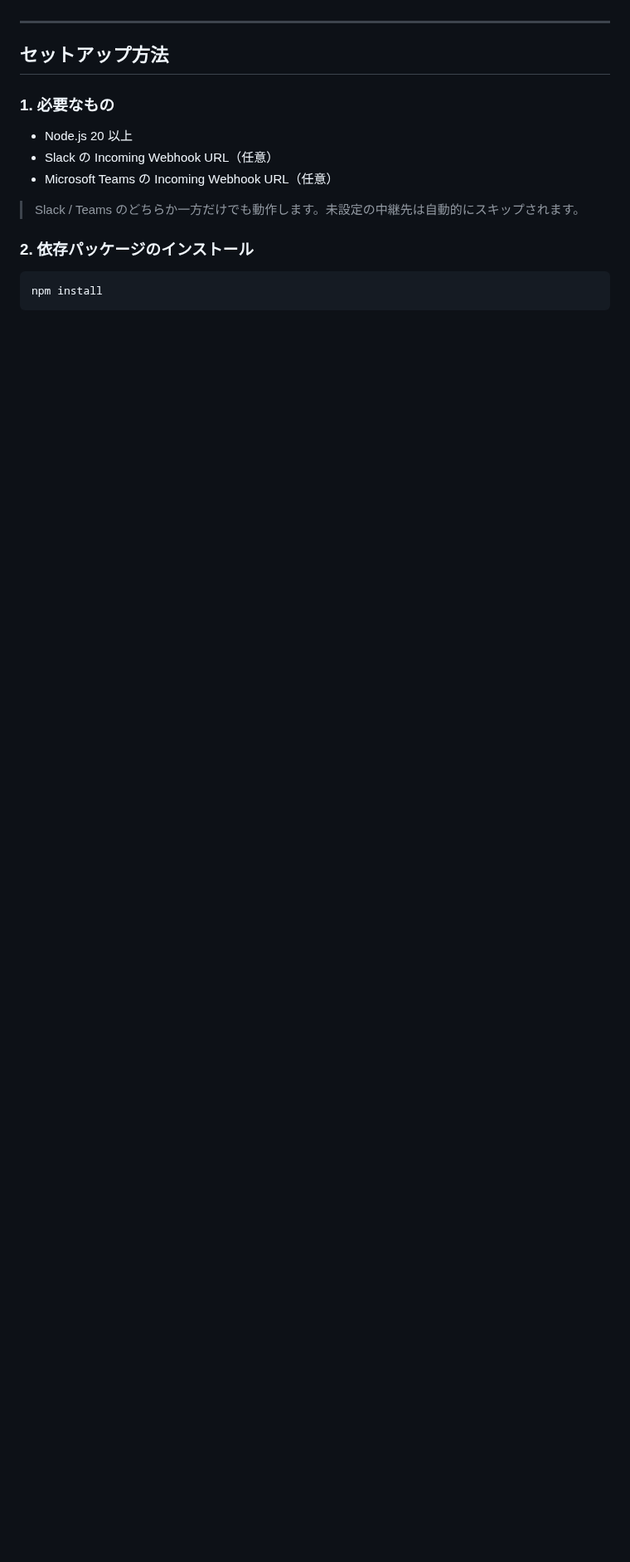
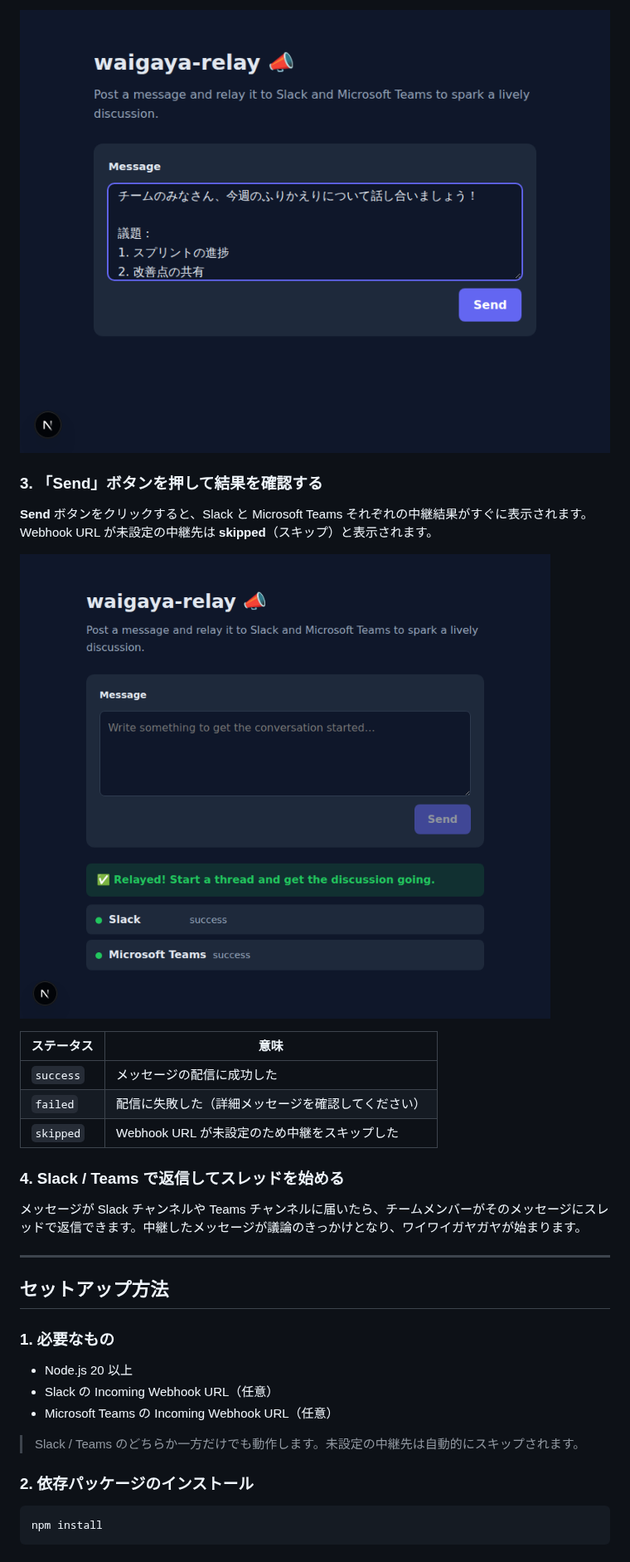
Before and after one commit to mongolyy/waigaya-relay, a Markdown page: README.ja.md, the part around one of its changes. Shown at 83% size. Rendered like a GitHub page; pictures changed too: docs/screenshots/02_with_message.png (added), docs/screenshots/03_result_success.png (added); blank space fills up the shorter version.

```diff
--- a/README.ja.md
+++ b/README.ja.md
@@ -32,3 +47,20 @@ Next.js（App Router）で実装しており、**Vercel にそのままデプロ
+![メッセージを入力した状態](./docs/screenshots/02_with_message.png)
+
+### 3. 「Send」ボタンを押して結果を確認する
+
+**Send** ボタンをクリックすると、Slack と Microsoft Teams それぞれの中継結果がすぐに表示されます。Webhook URL が未設定の中継先は **skipped**（スキップ）と表示されます。
+
+![送信後 — 各中継先の成功ステータス](./docs/screenshots/03_result_success.png)
+
+| ステータス | 意味 |
+| ---------- | ---- |
+| `success`  | メッセージの配信に成功した |
+| `failed`   | 配信に失敗した（詳細メッセージを確認してください） |
+| `skipped`  | Webhook URL が未設定のため中継をスキップした |
+
+### 4. Slack / Teams で返信してスレッドを始める
+
+メッセージが Slack チャンネルや Teams チャンネルに届いたら、チームメンバーがそのメッセージにスレッドで返信できます。中継したメッセージが議論のきっかけとなり、ワイワイガヤガヤが始まります。
 
 ---
 
```
Also changed, not shown: other parts of README.ja.md (+15 -0 lines), README.md (+32 -0 lines), docs/screenshots/01_initial.png (added).
